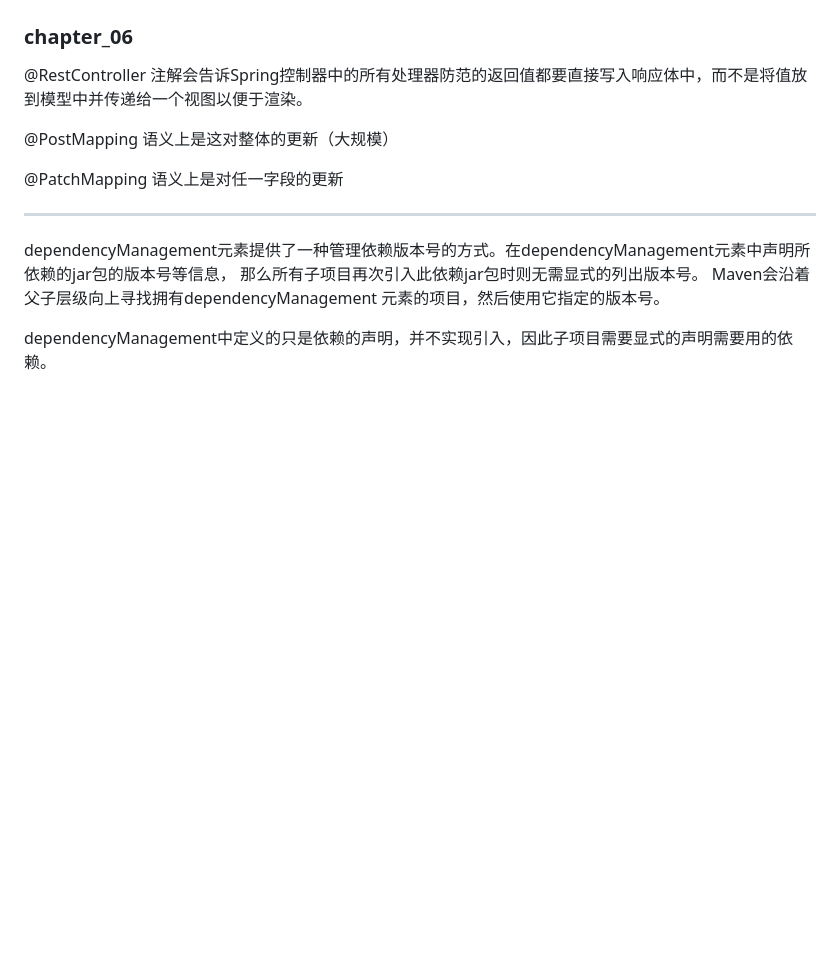
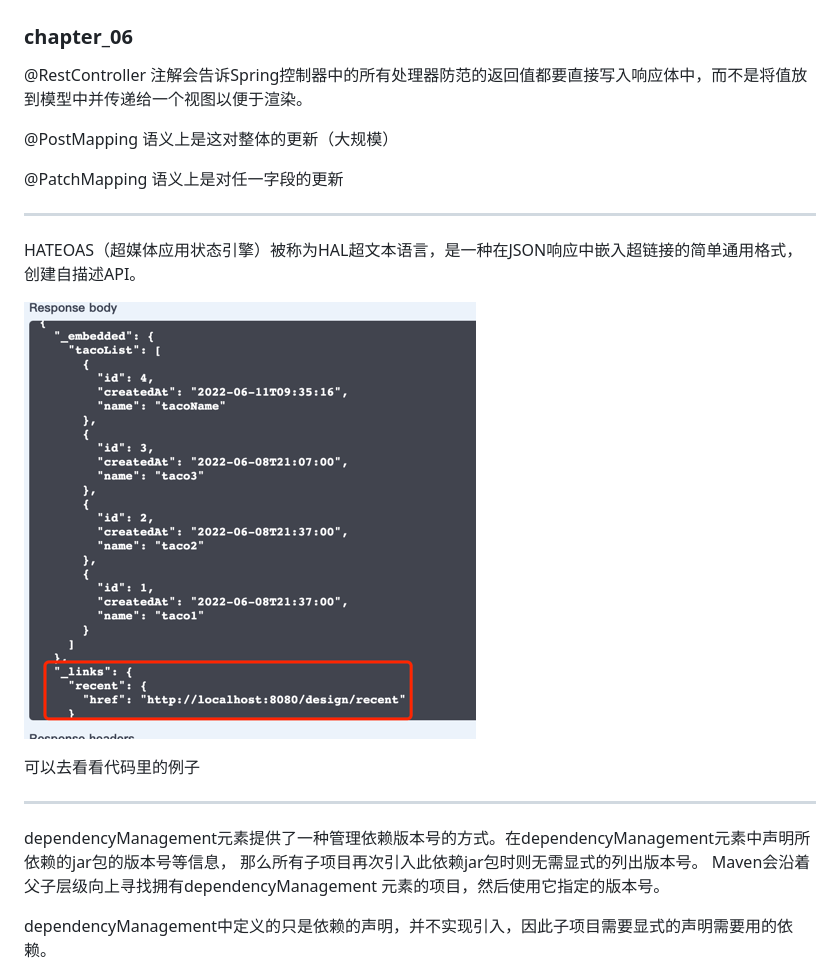
Before and after one commit to FangYuan33/spring-in-action, a Markdown page: README.md, the part around the change. Rendered like a GitHub page; pictures changed too: img.png (added); blank space fills up the shorter version.

```diff
--- a/README.md
+++ b/README.md
@@ -8,7 +8,13 @@
 
 @PatchMapping 语义上是对任一字段的更新
 
+---
 
+HATEOAS（超媒体应用状态引擎）被称为HAL超文本语言，是一种在JSON响应中嵌入超链接的简单通用格式，创建自描述API。
+
+![img.png](img.png)
+
+可以去看看代码里的例子
 
 ---
 
```
Also changed, not shown: 4 other files.
